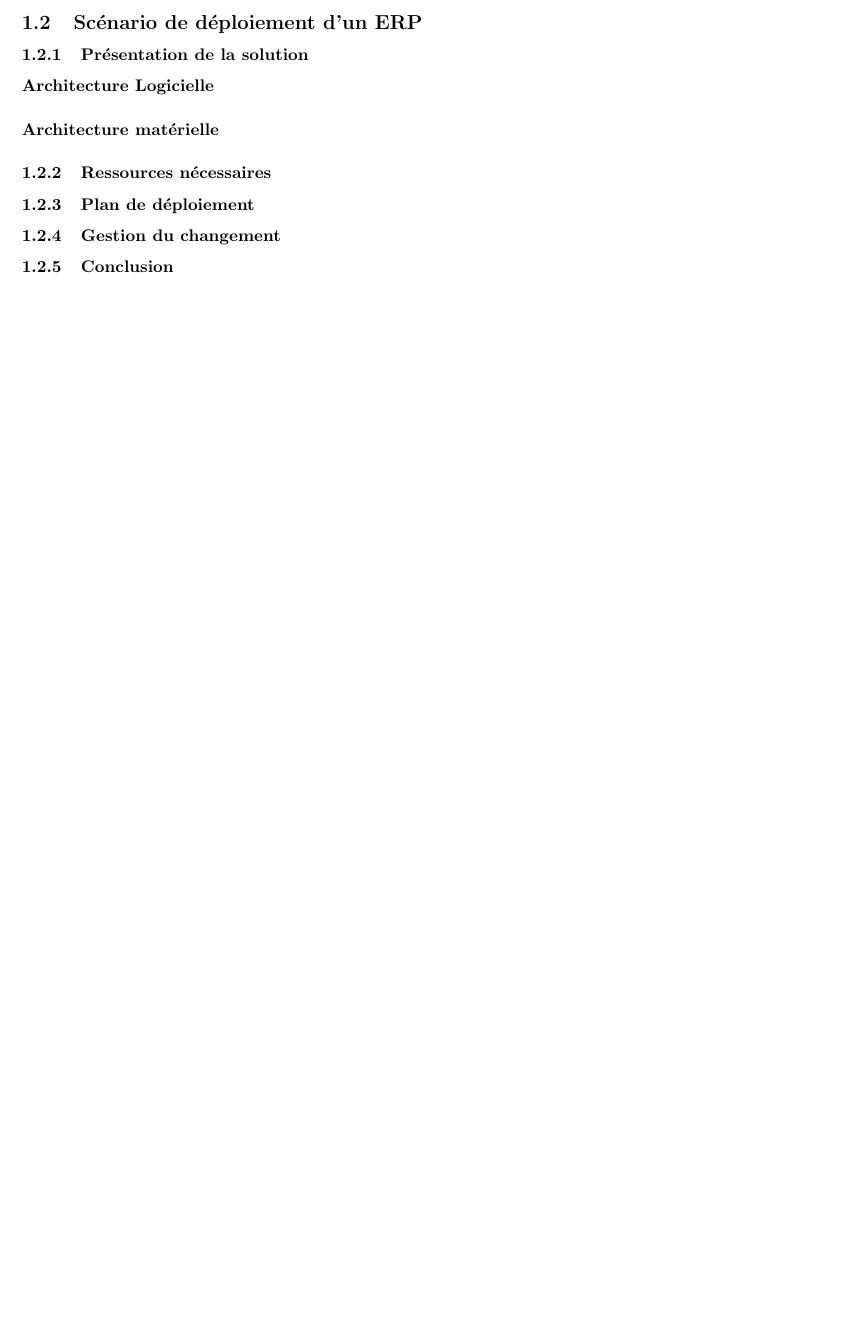
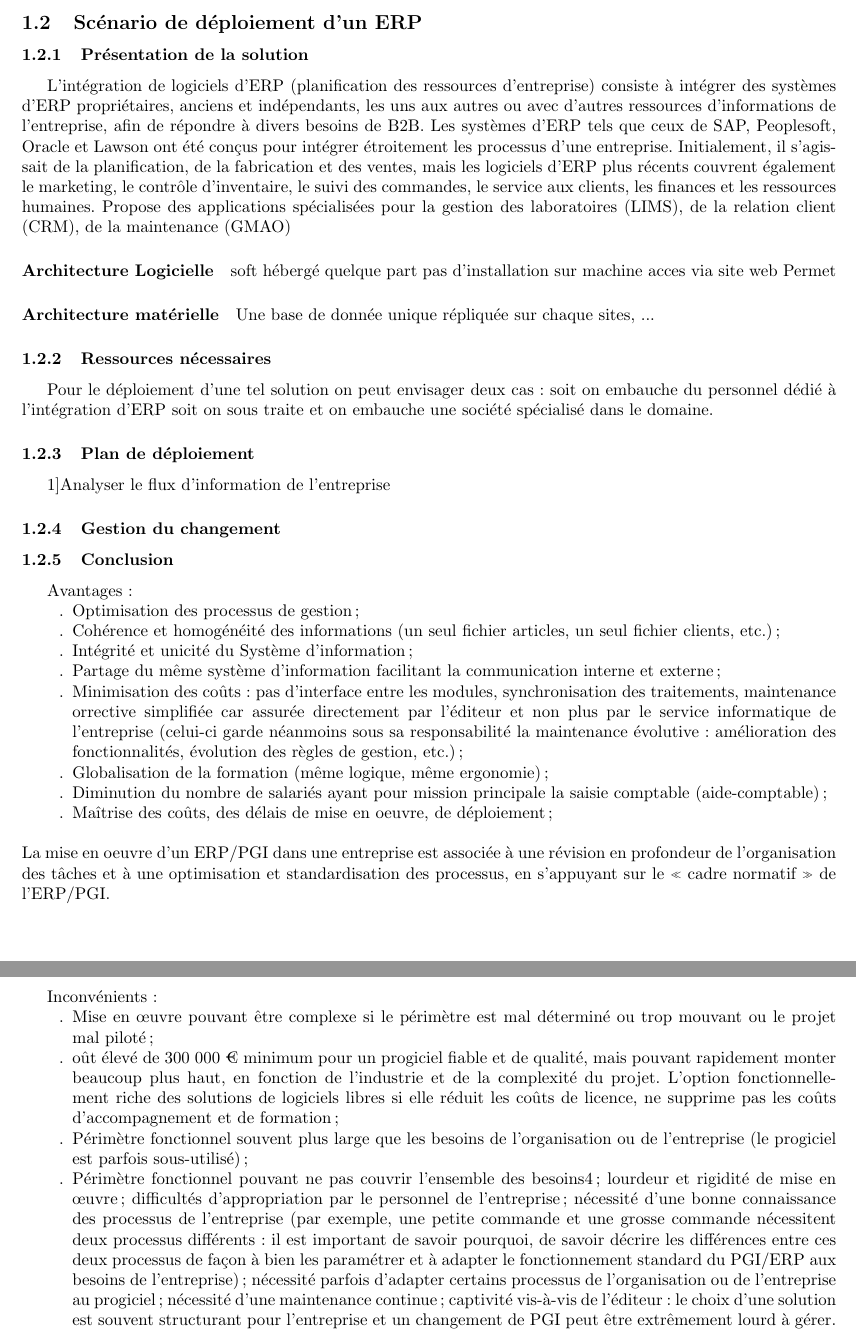
Before and after one commit to Zaza37/PDC4, a LaTeX document (pdc4Livrable/pdc4Livrable.tex, which reads pdc4Livrable/Scenarios.tex): part of page 3 of 3 before the commit and two parts of pages 3 and 4 of 4 after it, the two joined at a grey line, cut so that both start at the same text, the shorter picture padded with empty space. Compiled offline with pdfLaTeX.

Commit message:
maj scénarios erp

```diff
--- a/pdc4Livrable/Scenarios.tex
+++ b/pdc4Livrable/Scenarios.tex
@@ -18,14 +18,48 @@
 \subsection{Scénario de déploiement d'un ERP}
 
 \subsubsection{Présentation de la solution}
+L’intégration de logiciels d’ERP (planification des ressources d’entreprise) consiste à intégrer des systèmes d’ERP propriétaires, anciens et indépendants, les uns aux autres ou avec d’autres ressources d’informations de l’entreprise, afin de répondre à divers besoins de B2B. Les systèmes d’ERP tels que ceux de SAP, Peoplesoft, Oracle et Lawson ont été conçus pour intégrer étroitement les processus d’une entreprise. Initialement, il s’agissait de la planification, de la fabrication et des ventes, mais les logiciels d’ERP plus récents couvrent également le marketing, le contrôle d’inventaire, le suivi des commandes, le service aux clients, les finances et les ressources humaines.
+Propose des applications spécialisées pour la gestion des laboratoires (LIMS), de la relation client (CRM), de la maintenance (GMAO)
 \paragraph{Architecture Logicielle}
-
+soft hébergé quelque part
+pas d'installation sur machine
+acces via site web
+Permet
 \paragraph{Architecture matérielle}
-
+Une base de donnée unique répliquée sur chaque sites, ...
 \subsubsection{Ressources nécessaires}
-
+Pour le déploiement d'une tel solution on peut envisager deux cas : soit on embauche du personnel dédié à l'intégration d'ERP soit on sous traite et on embauche une société spécialisé dans le domaine.
 \subsubsection{Plan de déploiement}
-
+1]Analyser le flux d'information de l'entreprise
 \subsubsection{Gestion du changement}
 
 \subsubsection{Conclusion}
+Avantages :
+\begin{itemize}
+\item[.]Optimisation des processus de gestion;
+\item[.]Cohérence et homogénéité des informations (un seul fichier articles, un seul fichier clients, etc.) ;
+\item[.]Intégrité et unicité du Système d'information ;
+\item[.]Partage du même système d’information facilitant la communication interne et externe ;
+\item[.]Minimisation des coûts : pas d’interface entre les modules, synchronisation des traitements, maintenance orrective simplifiée car assurée directement par l'éditeur et non plus par le service informatique de l'entreprise (celui-ci garde néanmoins sous sa responsabilité la maintenance évolutive : amélioration des fonctionnalités, évolution des règles de gestion, etc.) ;
+\item[.]Globalisation de la formation (même logique, même ergonomie) ;
+\item[.]Diminution du nombre de salariés ayant pour mission principale la saisie comptable (aide-comptable);
+\item[.]Maîtrise des coûts, des délais de mise en oeuvre, de déploiement ;\\
+\end{itemize}
+La mise en oeuvre d'un ERP/PGI dans une entreprise est associée à une révision en profondeur de l'organisation des tâches et à une optimisation et standardisation des processus, en s'appuyant sur le « cadre normatif » de l'ERP/PGI.\\
+
+Inconvénients :
+
+\begin{itemize}
+\item[.]Mise en œuvre pouvant être complexe si le périmètre est mal déterminé ou trop mouvant ou le projet mal piloté ;
+\item[.]oût élevé de 300 000 € minimum pour un progiciel fiable et de qualité, mais pouvant rapidement monter beaucoup plus haut, en fonction de l'industrie et de la complexité du projet. L'option fonctionnellement riche des solutions de logiciels libres si elle réduit les coûts de licence, ne supprime pas les coûts d'accompagnement et de formation ;
+\item[.]Périmètre fonctionnel souvent plus large que les besoins de l'organisation ou de l'entreprise (le progiciel est parfois sous-utilisé) ;
+\item[.]Périmètre fonctionnel pouvant ne pas couvrir l'ensemble des besoins4 ;
+    lourdeur et rigidité de mise en œuvre ;
+    difficultés d'appropriation par le personnel de l'entreprise ;
+    nécessité d'une bonne connaissance des processus de l'entreprise (par exemple, une petite commande et une grosse commande nécessitent deux processus différents : il est important de savoir pourquoi, de savoir décrire les différences entre ces deux processus de façon à bien les paramétrer et à adapter le fonctionnement standard du PGI/ERP aux besoins de l'entreprise) ;
+    nécessité parfois d'adapter certains processus de l'organisation ou de l'entreprise au progiciel ;
+    nécessité d'une maintenance continue ;
+    captivité vis-à-vis de l'éditeur : le choix d'une solution est souvent structurant pour l'entreprise et un changement de PGI peut être extrêmement lourd à gérer.
+
+
+\end{itemize}
```
